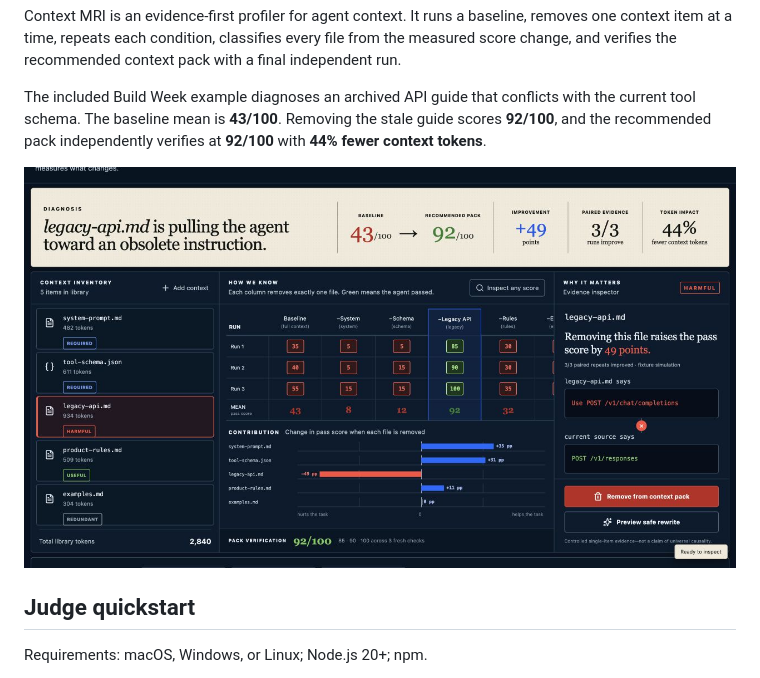
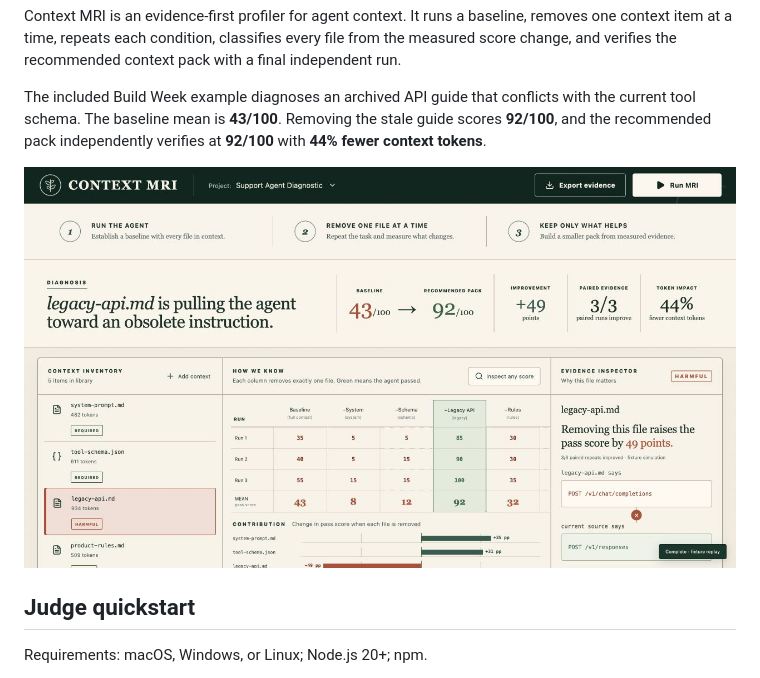
Before and after one commit to ezrawestover1-hub/context-mri, a Markdown page: README.md, the part around the change. Rendered like a GitHub page; pictures changed too: design/context-mri-pine-cream-implementation.png (added).

Commit message:
Redesign Context MRI in pine and cream

```diff
--- a/README.md
+++ b/README.md
@@ -6,7 +6,7 @@ Context MRI is an evidence-first profiler for agent context. It runs a baseline,
 
 The included Build Week example diagnoses an archived API guide that conflicts with the current tool schema. The baseline mean is **43/100**. Removing the stale guide scores **92/100**, and the recommended pack independently verifies at **92/100** with **44% fewer context tokens**.
 
-![Context MRI interface](./design/context-mri-implementation-v2-viewport.png)
+![Context MRI pine-and-cream interface](./design/context-mri-pine-cream-implementation.png)
 
 ## Judge quickstart
 
```
Also changed, not shown: design/context-mri-pine-cream-lower-viewport.png (added), 7 other files.
